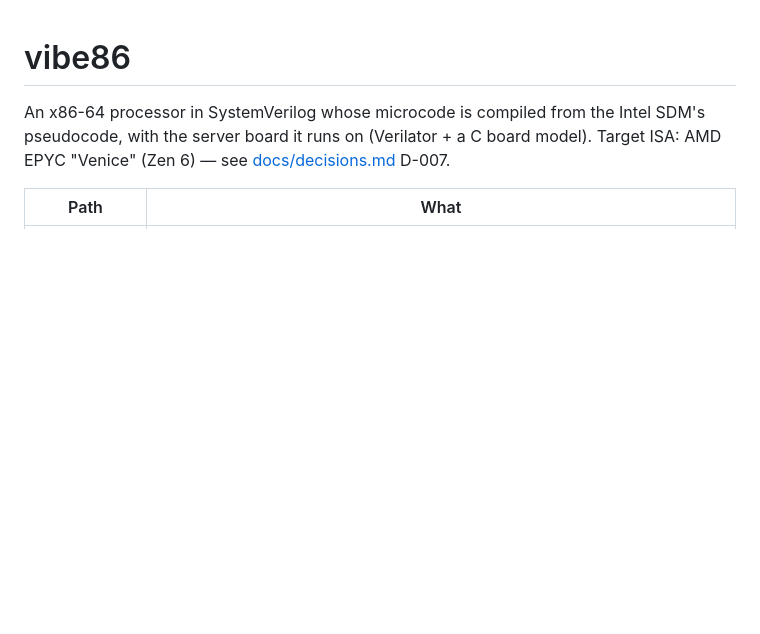
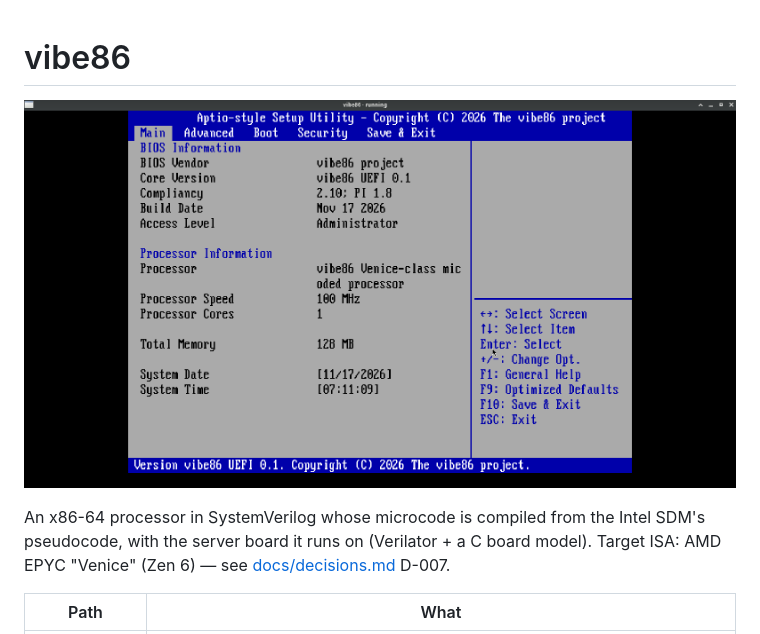
Before and after one commit to xinitrcn1/vibe86, a Markdown page: README.md, the part around the change. GitHub-like rendering; pictures changed too: scr0.png (added); blank space fills up the shorter version.

```diff
--- a/README.md
+++ b/README.md
@@ -1,4 +1,6 @@
 # vibe86
+
+![scr0](./scr0.png)
 
 An x86-64 processor in SystemVerilog whose microcode is compiled from the
 Intel SDM's pseudocode, with the server board it runs on (Verilator + a C
```
Also changed, not shown: 1 other file.
